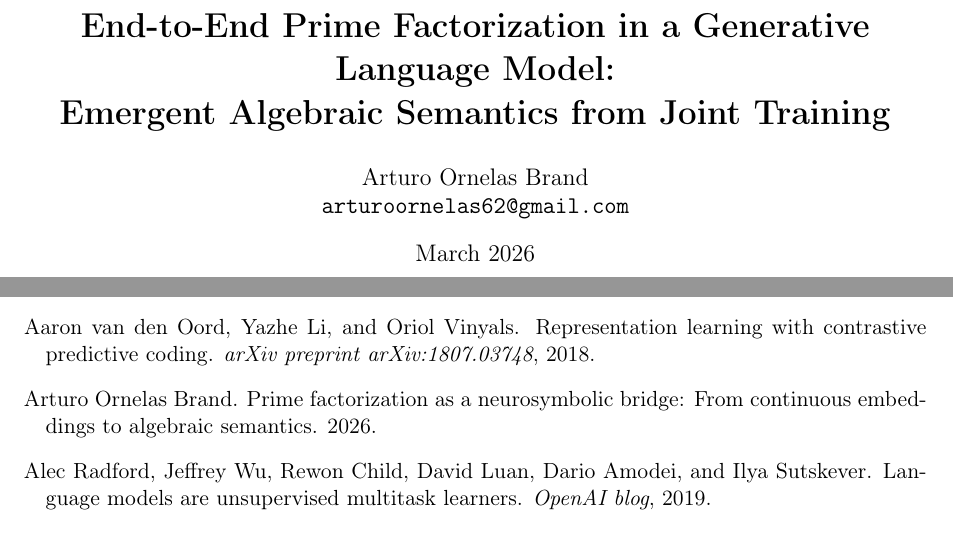
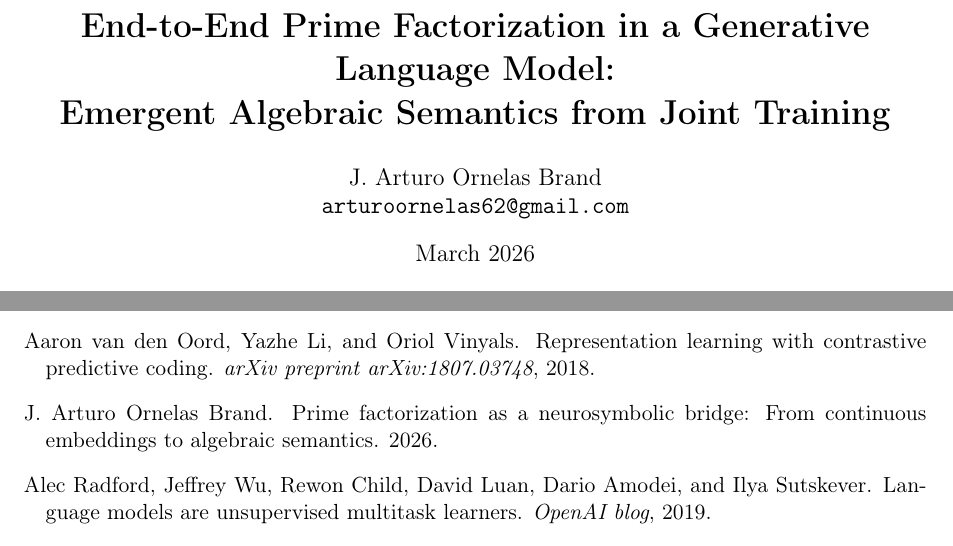
Before and after one commit to arturoornelasb/triadic-microgpt, a LaTeX paper (paper/triadic_microgpt.tex): two parts of pages 1 and 27 of 27, joined at a grey line, cut so that both start at the same text. Compiled offline with pdfLaTeX.

Commit message:
fix: author name → J. Arturo Ornelas Brand (consistent with publications)
Co-Authored-By: Claude Opus 4.6 <noreply@anthropic.com>

```diff
--- a/paper/triadic_microgpt.tex
+++ b/paper/triadic_microgpt.tex
@@ -39,7 +39,7 @@
 }
 
 \author{
-    Arturo Ornelas Brand \\
+    J. Arturo Ornelas Brand \\
     \texttt{arturoornelas62@gmail.com}
 }
 
@@ -998,7 +998,7 @@ Aaron van~den Oord, Yazhe Li, and Oriol Vinyals.
 \newblock \emph{arXiv preprint arXiv:1807.03748}, 2018.
 
 \bibitem[Ornelas~Brand(2026)]{ornelas2026prime}
-Arturo Ornelas~Brand.
+J.~Arturo Ornelas~Brand.
 \newblock Prime factorization as a neurosymbolic bridge: From continuous embeddings to algebraic semantics.
 \newblock 2026.
 
```
Also changed, not shown: ZENODO_METADATA.md (+2 -2 lines), paper/triadic_microgpt.pdf.
